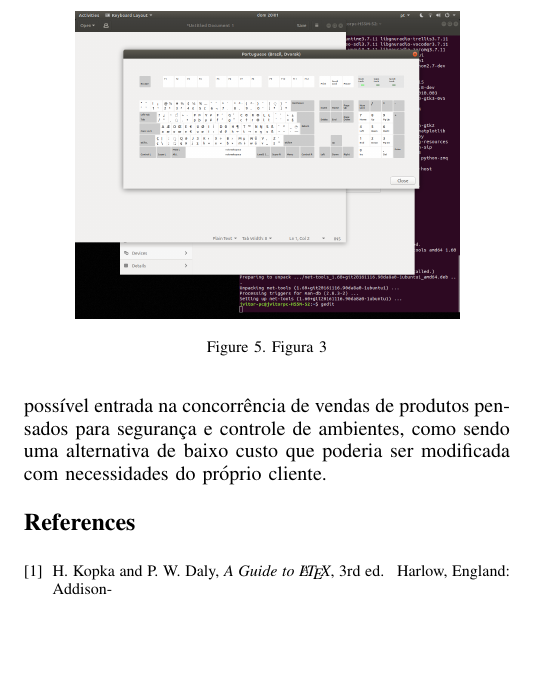
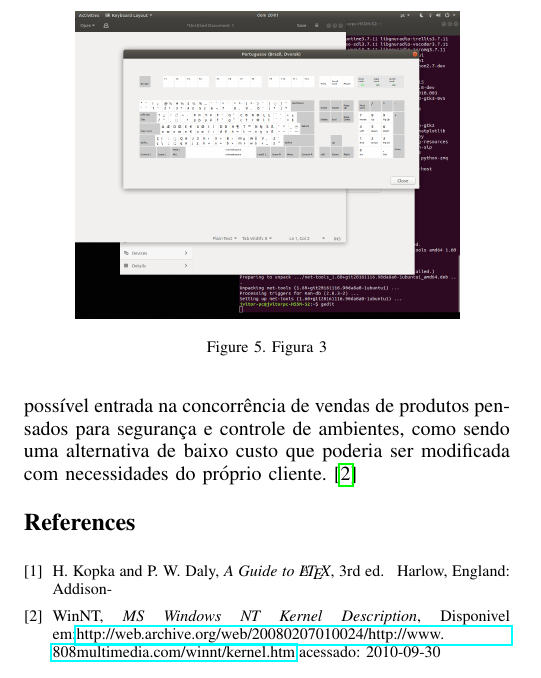
Before and after one commit to helpthx/Latex_Projects, a LaTeX paper (ponto-de-controle/Ponto_de_controle_template.tex): part of page 3 of 3, cut so that both start at the same text, the shorter picture padded with empty space. Compiled offline with pdfLaTeX.

Commit message:
melhorei as referências

```diff
--- a/ponto-de-controle/Ponto_de_controle_template.tex
+++ b/ponto-de-controle/Ponto_de_controle_template.tex
@@ -2,12 +2,13 @@
 \newcommand\tab[1][0.75cm]{\hspace*{#1}}
 \usepackage[utf8]{inputenc}
 
-\ifCLASSOPTIONcompsoc
+%\ifCLASSOPTIONcompsoc
    \usepackage[nocompress]{cite}
-\else
+%\else
 
-  \usepackage{cite}
-\fi
+\usepackage{cite}
+\usepackage{url}
+%\fi
 
 
 \usepackage[pdftex]{hyperref}
@@ -174,11 +175,12 @@ Os resultados foram conforme o esperado ao se juntar todos os componentes, entre
 %---------------------  ----------------------
 
 \section{Relação de Custo}
-Até o presente momento se foi gasto em torno de R\$214,10 para o projeto, o que pode ser extremamente reduzido se as peças fossem compradas com certa antecipação, o MSP comprado direto pelo fornecedor a Texas, dessa maneira fazer com que o preço do projeto reduzido em mais de 50\% do valor atual, os outros componentes se comprando em grandes quantidades consegue-se uma grande redução de preços, o que viabilizaria a construção em maior escala do projeto com um menor preço e com certas melhorias uma possível entrada na concorrência de vendas de produtos pensados para segurança e controle de ambientes, como sendo uma alternativa de baixo custo que poderia ser modificada com necessidades do próprio cliente.
+Até o presente momento se foi gasto em torno de R\$214,10 para o projeto, o que pode ser extremamente reduzido se as peças fossem compradas com certa antecipação, o MSP comprado direto pelo fornecedor a Texas, dessa maneira fazer com que o preço do projeto reduzido em mais de 50\% do valor atual, os outros componentes se comprando em grandes quantidades consegue-se uma grande redução de preços, o que viabilizaria a construção em maior escala do projeto com um menor preço e com certas melhorias uma possível entrada na concorrência de vendas de produtos pensados para segurança e controle de ambientes, como sendo uma alternativa de baixo custo que poderia ser modificada com necessidades do próprio cliente. \cite{referencia:1}
 
 
 
 %-------------------- REFERÊNCIA -----------------
+
 \begin{thebibliography}{1}
 
 
@@ -187,6 +189,14 @@ H.~Kopka and P.~W. Daly, \emph{A Guide to \LaTeX}, 3rd~ed.\hskip 1em plus
   0.5em minus 0.4em\relax Harlow, England: Addison-
 %FALTA ARRUMAR AS REFERÊNCIAS
 
+\bibitem{referencia:1}
+{WinNT,
+\emph{{MS Windows NT} Kernel Description},
+ {Disponivel em:\url{http://web.archive.org/web/20080207010024/http://www.808multimedia.com/winnt/kernel.htm}},{acessado: 2010-09-30}
+}
+
+
+
 \end{thebibliography}
 
 
```
